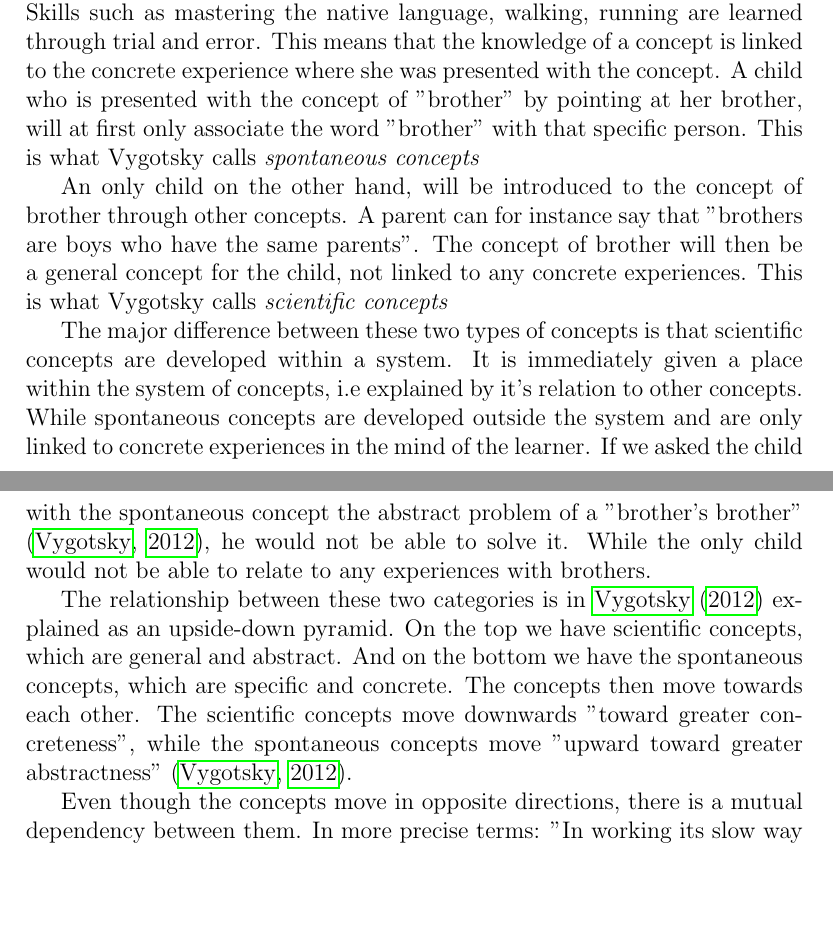
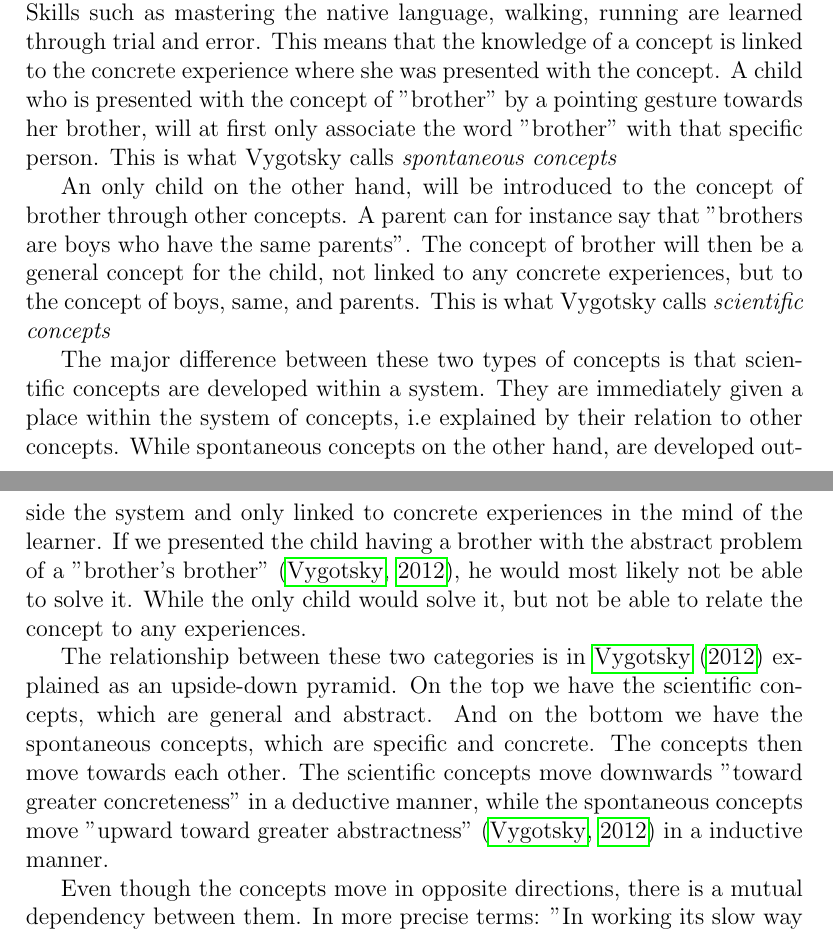
Before and after one commit to sjurlur/master, a LaTeX thesis (document.tex, which reads tex/3_theory.tex): two parts of pages 8 and 9 of 17, joined at a grey line, cut so that both start at the same text, the shorter picture padded with empty space. Compiled offline with pdfLaTeX; a LaTeX package or settings file that is missing is left out; a missing bibliography style is replaced by a similar one.

Commit message:
spelling

```diff
--- a/tex/3_theory.tex
+++ b/tex/3_theory.tex
@@ -74,13 +74,13 @@ Another classic example is that of a child trying to grasp a ball. At first the
 With this in mind, a teacher can understand what developmental processes is maturing in their students, and from that give adapted challenges, show partial solutions and in general tailor what to say and teach next. From this perspective, development is lagging behind learning, and the challenge for the teacher becomes to teach ahead of development, but at the same time not too far ahead. This leads us to the concept of scaffolding, which can be argued to be a refinement of ZPD. But first, let us take a look at how concepts are developed in the mind of the learner.
 
 \subsection{Spontaneous and scientific concepts}
-In the early stages of life, children learn for the most part by experience. Skills such as mastering the native language, walking, running are learned through trial and error. This means that the knowledge of a concept is linked to the concrete experience where she was presented with the concept. A child who is presented with the concept of "brother" by pointing at her brother, will at first only associate the word "brother" with that specific person. This is what Vygotsky calls \emph{spontaneous concepts}
+In the early stages of life, children learn for the most part by experience. Skills such as mastering the native language, walking, running are learned through trial and error. This means that the knowledge of a concept is linked to the concrete experience where she was presented with the concept. A child who is presented with the concept of "brother" by a pointing gesture towards her brother, will at first only associate the word "brother" with that specific person. This is what Vygotsky calls \emph{spontaneous concepts}
 
-An only child on the other hand, will be introduced to the concept of brother through other concepts. A parent can for instance say that "brothers are boys who have the same parents". The concept of brother will then be a general concept for the child, not linked to any concrete experiences. This is what Vygotsky calls \emph{scientific concepts}
+An only child on the other hand, will be introduced to the concept of brother through other concepts. A parent can for instance say that "brothers are boys who have the same parents". The concept of brother will then be a general concept for the child, not linked to any concrete experiences, but to the concept of boys, same, and parents. This is what Vygotsky calls \emph{scientific concepts}
 
-The major difference between these two types of concepts is that scientific concepts are developed within a system. It is immediately given a place within the system of concepts, i.e explained by it's relation to other concepts. While spontaneous concepts are developed outside the system and are only linked to concrete experiences in the mind of the learner. If we asked the child with the spontaneous concept the abstract problem of a "brother's brother" \citep{vygotsky2012thought}, he would not be able to solve it. While the only child would not be able to relate to any experiences with brothers.
+The major difference between these two types of concepts is that scientific concepts are developed within a system. They are immediately given a place within the system of concepts, i.e explained by their relation to other concepts. While spontaneous concepts on the other hand, are developed outside the system and only linked to concrete experiences in the mind of the learner. If we presented the child having a brother with the abstract problem of a "brother's brother" \citep{vygotsky2012thought}, he would most likely not be able to solve it. While the only child would solve it, but not be able to relate the concept to any experiences.
 
-The relationship between these two categories is in \citet{vygotsky2012thought} explained as an upside-down pyramid. On the top we have scientific concepts, which are general and abstract. And on the bottom we have the spontaneous concepts, which are specific and concrete. The concepts then move towards each other. The scientific concepts move downwards "toward greater concreteness", while the spontaneous concepts move "upward toward greater abstractness" \citep{vygotsky2012thought}.
+The relationship between these two categories is in \citet{vygotsky2012thought} explained as an upside-down pyramid. On the top we have the scientific concepts, which are general and abstract. And on the bottom we have the spontaneous concepts, which are specific and concrete. The concepts then move towards each other. The scientific concepts move downwards "toward greater concreteness" in a deductive manner, while the spontaneous concepts move "upward toward greater abstractness" \citep{vygotsky2012thought} in a inductive manner.
 
 Even though the concepts move in opposite directions, there is a mutual dependency between them. In more precise terms: "In working its slow way upwards, an everyday concept clears a path for a scientific concept and its downward development". This means that "the development of a spontaneous concept must have reached a certain level for the child to be able to absorb a related scientific concept" \citep{vygotsky2012thought}. Vygotski{\u\i} relates this to the Zone of Proximal Development, as the spontaneous concepts which lack consciousness and control, "find this control in the zone of proximal development" \citep{vygotsky2012thought}.
 
```
